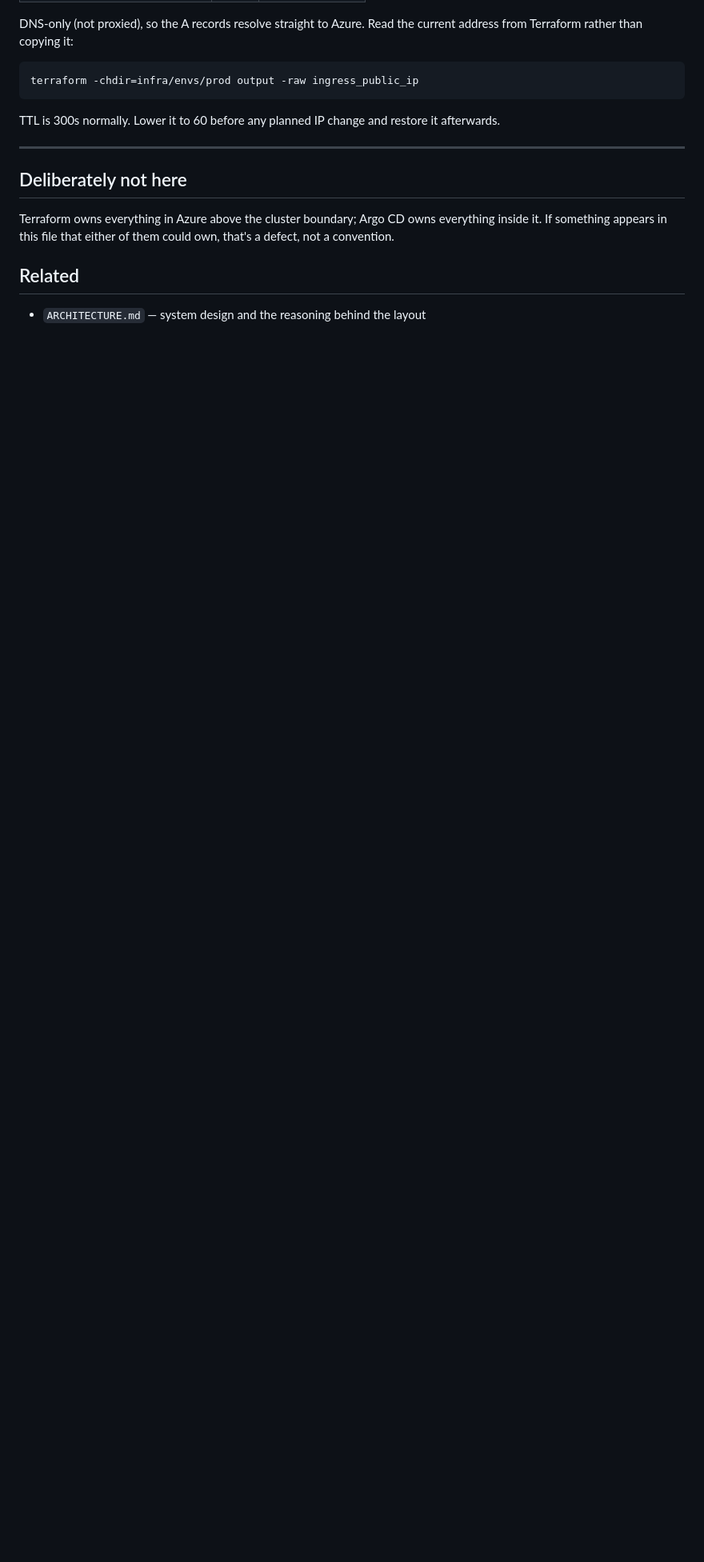
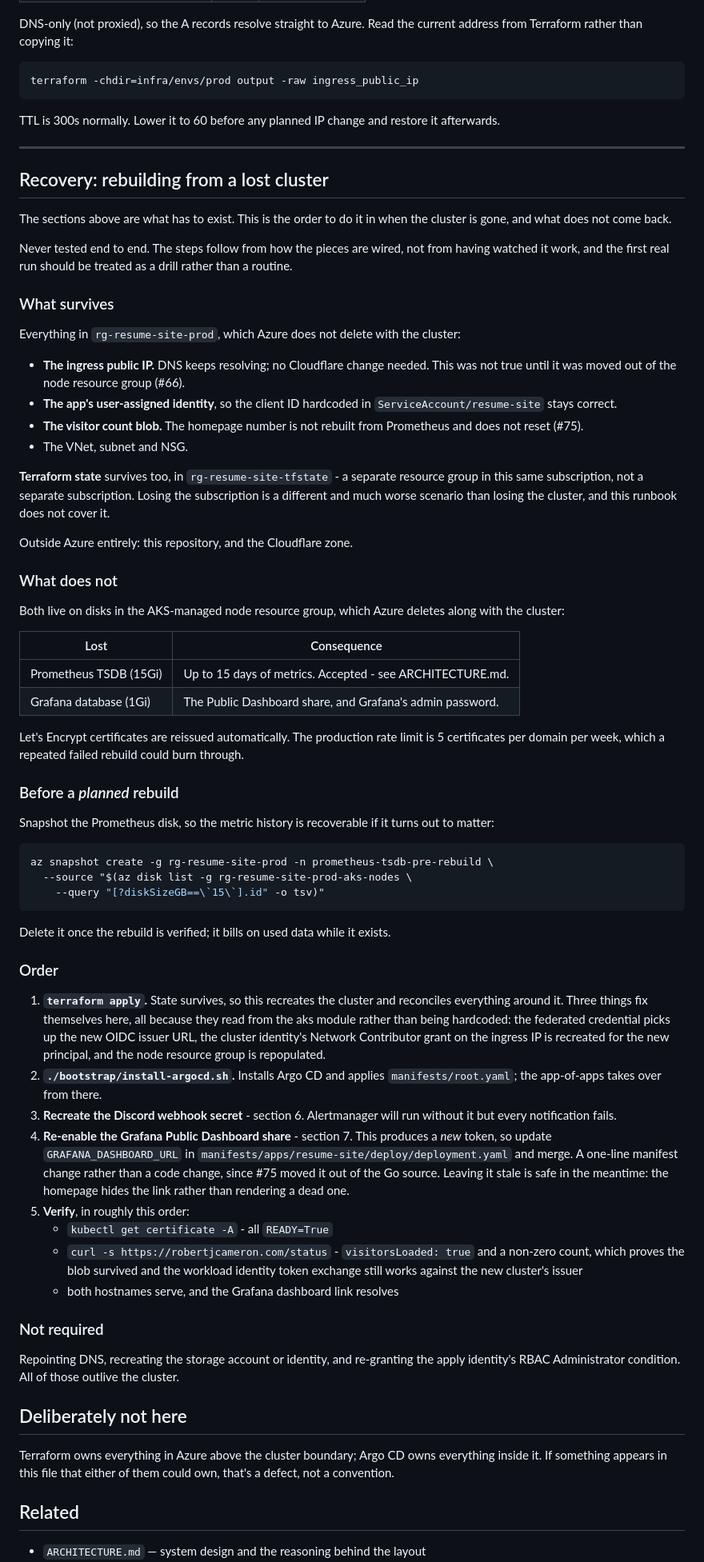
Before and after one commit to ifeelrobbed/resume-as-code, a Markdown page: BOOTSTRAP.md, the part around the change. Shown at 80% size. Rendered like a GitHub page; blank space fills up the shorter version.

Commit message:
docs: write the disaster recovery runbook and correct the DR claim
Closes the documentation half of #65.

ARCHITECTURE.md claimed disaster recovery was "re-run the bootstrap
script once against a fresh cluster". That was true when written and
quietly stopped being true: at one point a rebuild would also have
destroyed the site's DNS target and required a Go change to restore the
Grafana link. Both are fixed now (#66, #75), but the bullet had been
wrong for months without anything failing, which is the more useful
lesson - it now points at a runbook rather than restating a summary that
can rot.

Adds a Recovery section to BOOTSTRAP.md: what survives, what does not,
what to do before a planned rebuild, and the order. It sits there rather
than in a separate document because the bootstrap list already IS most of
the recovery steps, and two copies would drift.

The blast radius is much smaller than when #65 was opened. The ingress
IP, the app identity and the visitor count blob all now live in the app
resource group or outside the cluster entirely, so DNS needs no change
and the homepage number does not reset. What is left is Prometheus
history and Grafana's database.

Also records the decision not to statically provision the PVC disks.
Pinning them to the app resource group costs the same - it is the same
disk either way - but adds a static PersistentVolume, a Helm values
override, a widened RBAC condition and another recovery step, to protect
15 days of metrics on a self-healing rolling window. Snapshot before a
planned rebuild, accept the loss otherwise. Moving the visitor count out
of Prometheus is what made that affordable: it was the only number whose
loss was actually visible.

The runbook says plainly that it has never been tested end to end. The
steps follow from how things are wired, not from having watched it work.

Note the NetworkPolicy claim in the same cost-conscious list is still
untrue; that one belongs to #58 and is being implemented rather than
retracted.

````diff
--- a/BOOTSTRAP.md
+++ b/BOOTSTRAP.md
@@ -223,6 +223,92 @@ it afterwards.
 
 ---
 
+## Recovery: rebuilding from a lost cluster
+
+The sections above are what has to exist. This is the order to do it in when
+the cluster is gone, and what does not come back.
+
+Never tested end to end. The steps follow from how the pieces are wired, not
+from having watched it work, and the first real run should be treated as a
+drill rather than a routine.
+
+### What survives
+
+Everything in `rg-resume-site-prod`, which Azure does not delete with the
+cluster:
+
+- **The ingress public IP.** DNS keeps resolving; no Cloudflare change needed.
+  This was not true until it was moved out of the node resource group (#66).
+- **The app's user-assigned identity**, so the client ID hardcoded in
+  `ServiceAccount/resume-site` stays correct.
+- **The visitor count blob.** The homepage number is not rebuilt from
+  Prometheus and does not reset (#75).
+- The VNet, subnet and NSG.
+
+**Terraform state** survives too, in `rg-resume-site-tfstate` - a separate
+resource group in this same subscription, not a separate subscription. Losing
+the subscription is a different and much worse scenario than losing the
+cluster, and this runbook does not cover it.
+
+Outside Azure entirely: this repository, and the Cloudflare zone.
+
+### What does not
+
+Both live on disks in the AKS-managed node resource group, which Azure deletes
+along with the cluster:
+
+| Lost | Consequence |
+| --- | --- |
+| Prometheus TSDB (15Gi) | Up to 15 days of metrics. Accepted - see ARCHITECTURE.md. |
+| Grafana database (1Gi) | The Public Dashboard share, and Grafana's admin password. |
+
+Let's Encrypt certificates are reissued automatically. The production rate limit
+is 5 certificates per domain per week, which a repeated failed rebuild could
+burn through.
+
+### Before a *planned* rebuild
+
+Snapshot the Prometheus disk, so the metric history is recoverable if it turns
+out to matter:
+
+```bash
+az snapshot create -g rg-resume-site-prod -n prometheus-tsdb-pre-rebuild \
+  --source "$(az disk list -g rg-resume-site-prod-aks-nodes \
+    --query "[?diskSizeGB==\`15\`].id" -o tsv)"
+```
+
+Delete it once the rebuild is verified; it bills on used data while it exists.
+
+### Order
+
+1. **`terraform apply`.** State survives, so this recreates the cluster and
+   reconciles everything around it. Three things fix themselves here, all
+   because they read from the aks module rather than being hardcoded: the
+   federated credential picks up the new OIDC issuer URL, the cluster
+   identity's Network Contributor grant on the ingress IP is recreated for the
+   new principal, and the node resource group is repopulated.
+2. **`./bootstrap/install-argocd.sh`.** Installs Argo CD and applies
+   `manifests/root.yaml`; the app-of-apps takes over from there.
+3. **Recreate the Discord webhook secret** - section 6. Alertmanager will run
+   without it but every notification fails.
+4. **Re-enable the Grafana Public Dashboard share** - section 7. This produces a
+   *new* token, so update `GRAFANA_DASHBOARD_URL` in
+   `manifests/apps/resume-site/deploy/deployment.yaml` and merge. A one-line
+   manifest change rather than a code change, since #75 moved it out of the Go
+   source. Leaving it stale is safe in the meantime: the homepage hides the
+   link rather than rendering a dead one.
+5. **Verify**, in roughly this order:
+   - `kubectl get certificate -A` - all `READY=True`
+   - `curl -s https://robertjcameron.com/status` - `visitorsLoaded: true` and a
+     non-zero count, which proves the blob survived and the workload identity
+     token exchange still works against the new cluster's issuer
+   - both hostnames serve, and the Grafana dashboard link resolves
+
+### Not required
+
+Repointing DNS, recreating the storage account or identity, and re-granting the
+apply identity's RBAC Administrator condition. All of those outlive the cluster.
+
 ## Deliberately not here
 
 Terraform owns everything in Azure above the cluster boundary; Argo CD owns
````
Also changed, not shown: ARCHITECTURE.md (+24 -2 lines).
